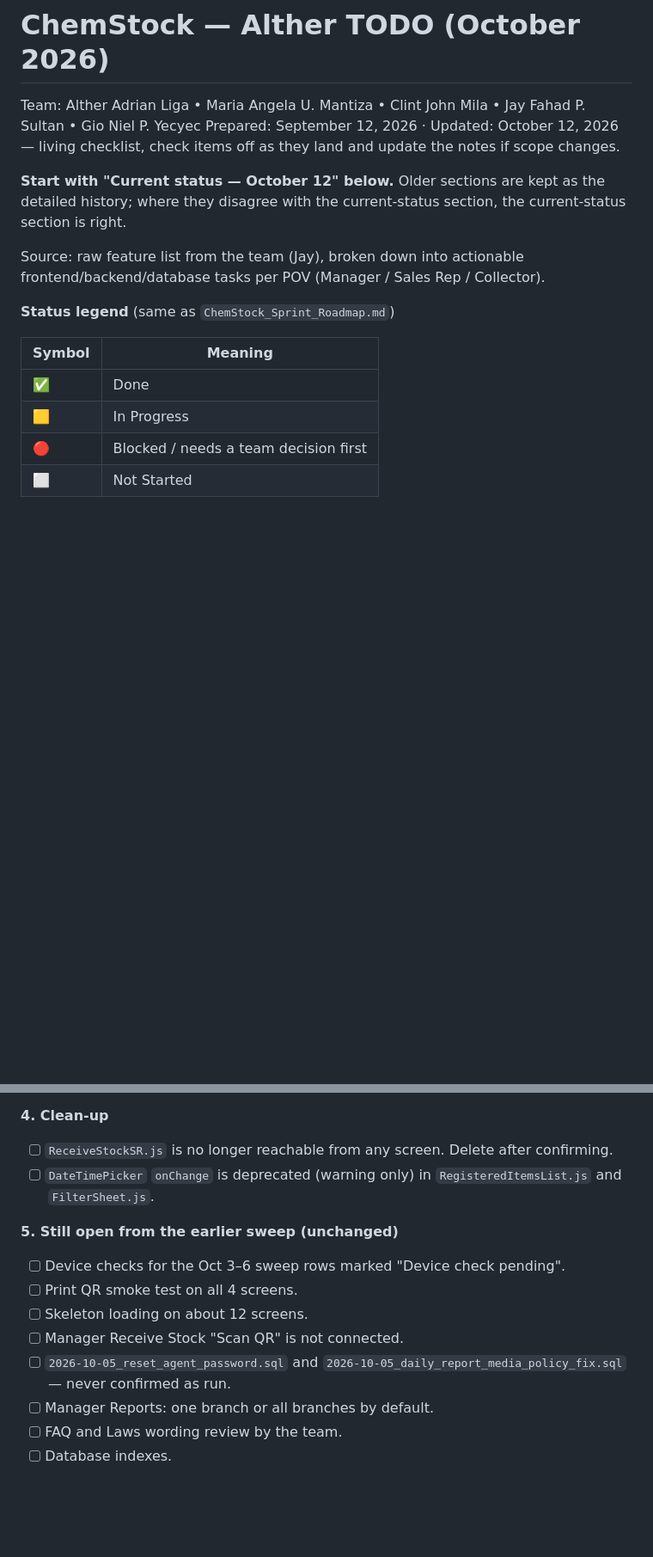
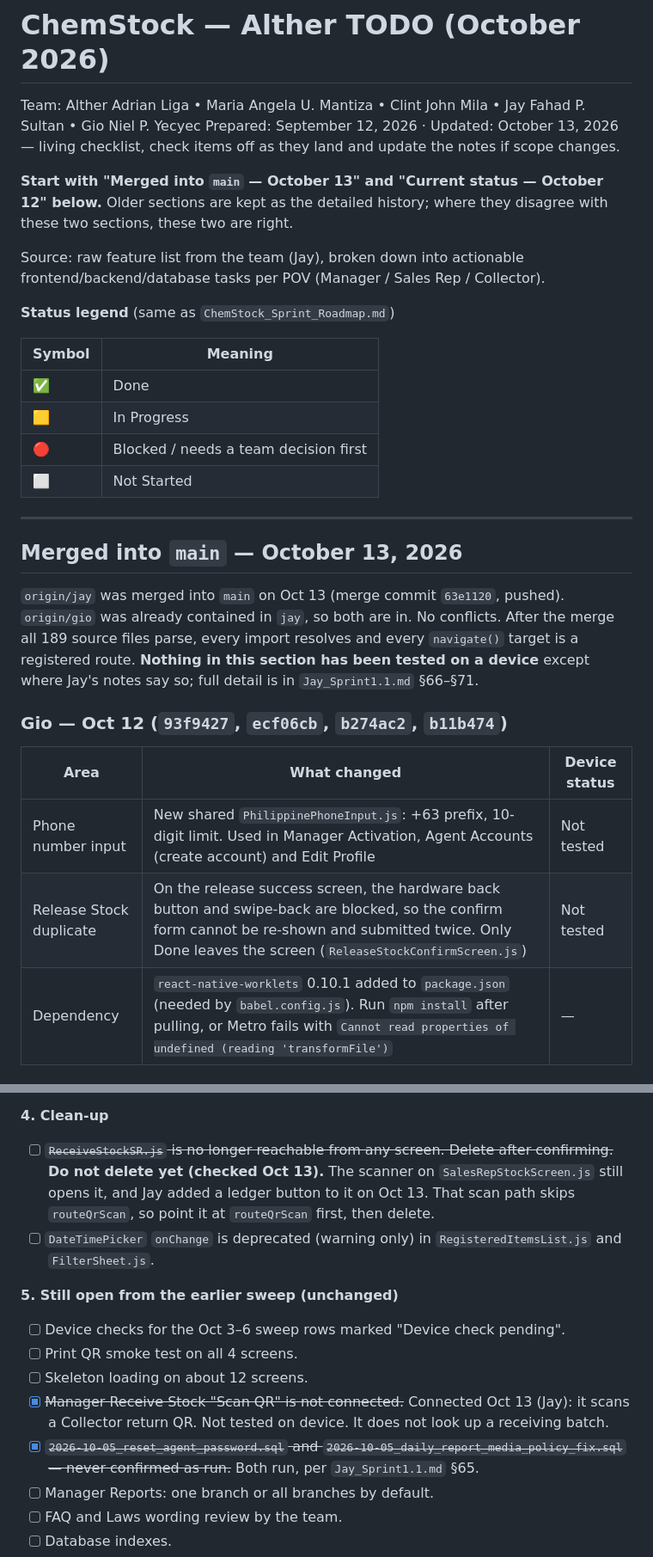
Before and after one commit to melody-sheep/chemstock-app, a Markdown page: capstone_docs/MD Folder/Alther_TODO_October.md, 2 parts joined by grey strips. Shown at 86% size. GitHub-like rendering; blank space fills up the shorter version.

Commit message:
docs: update October TODO with Oct 13 merge (Jay, Gio)

```diff
--- a/capstone_docs/MD Folder/Alther_TODO_October.md
+++ b/capstone_docs/MD Folder/Alther_TODO_October.md
@@ -1,9 +1,9 @@
 # ChemStock — Alther TODO (October 2026)
 
 Team: Alther Adrian Liga • Maria Angela U. Mantiza • Clint John Mila • Jay Fahad P. Sultan • Gio Niel P. Yecyec
-Prepared: September 12, 2026 · Updated: October 12, 2026 — living checklist, check items off as they land and update the notes if scope changes.
+Prepared: September 12, 2026 · Updated: October 13, 2026 — living checklist, check items off as they land and update the notes if scope changes.
 
-**Start with "Current status — October 12" below.** Older sections are kept as the detailed history; where they disagree with the current-status section, the current-status section is right.
+**Start with "Merged into `main` — October 13" and "Current status — October 12" below.** Older sections are kept as the detailed history; where they disagree with these two sections, these two are right.
 
 Source: raw feature list from the team (Jay), broken down into actionable frontend/backend/database tasks per POV (Manager / Sales Rep / Collector).
 
@@ -15,3 +15,18 @@ Source: raw feature list from the team (Jay), broken down into actionable fronte
 | 🟨 | In Progress |
 | 🔴 | Blocked / needs a team decision first |
 | ⬜ | Not Started |
+
+---
+
+## Merged into `main` — October 13, 2026
+
+`origin/jay` was merged into `main` on Oct 13 (merge commit `63e1120`, pushed). `origin/gio` was already contained in `jay`, so both are in. No conflicts. After the merge all 189 source files parse, every import resolves and every `navigate()` target is a registered route. **Nothing in this section has been tested on a device** except where Jay's notes say so; full detail is in `Jay_Sprint1.1.md` §66–§71.
+
+### Gio — Oct 12 (`93f9427`, `ecf06cb`, `b274ac2`, `b11b474`)
+
+| Area | What changed | Device status |
+|---|---|---|
+| Phone number input | New shared `PhilippinePhoneInput.js`: +63 prefix, 10-digit limit. Used in Manager Activation, Agent Accounts (create account) and Edit Profile | Not tested |
+| Release Stock duplicate | On the release success screen, the hardware back button and swipe-back are blocked, so the confirm form cannot be re-shown and submitted twice. Only Done leaves the screen (`ReleaseStockConfirmScreen.js`) | Not tested |
+| Dependency | `react-native-worklets` 0.10.1 added to `package.json` (needed by `babel.config.js`). Run `npm install` after pulling, or Metro fails with `Cannot read properties of undefined (reading 'transformFile')` | — |
+
@@ -82,15 +135,15 @@ Last updated: Oct 12, ~9:00 PM. Rows up to "Notification deep links, step 1" are
 - [x] ~~A daily report queued offline never tells the Sales Rep it had a discrepancy.~~ Covered by the new "Discrepancy found" notification (fires when the report reaches the server); not yet seen on device.
 
 **4. Clean-up**
-- [ ] `ReceiveStockSR.js` is no longer reachable from any screen. Delete after confirming.
+- [ ] ~~`ReceiveStockSR.js` is no longer reachable from any screen. Delete after confirming.~~ **Do not delete yet (checked Oct 13).** The scanner on `SalesRepStockScreen.js` still opens it, and Jay added a ledger button to it on Oct 13. That scan path skips `routeQrScan`, so point it at `routeQrScan` first, then delete.
 - [ ] `DateTimePicker` `onChange` is deprecated (warning only) in `RegisteredItemsList.js` and `FilterSheet.js`.
 
 **5. Still open from the earlier sweep (unchanged)**
 - [ ] Device checks for the Oct 3–6 sweep rows marked "Device check pending".
 - [ ] Print QR smoke test on all 4 screens.
 - [ ] Skeleton loading on about 12 screens.
-- [ ] Manager Receive Stock "Scan QR" is not connected.
-- [ ] `2026-10-05_reset_agent_password.sql` and `2026-10-05_daily_report_media_policy_fix.sql` — never confirmed as run.
+- [x] ~~Manager Receive Stock "Scan QR" is not connected.~~ Connected Oct 13 (Jay): it scans a Collector return QR. Not tested on device. It does not look up a receiving batch.
+- [x] ~~`2026-10-05_reset_agent_password.sql` and `2026-10-05_daily_report_media_policy_fix.sql` — never confirmed as run.~~ Both run, per `Jay_Sprint1.1.md` §65.
 - [ ] Manager Reports: one branch or all branches by default.
 - [ ] FAQ and Laws wording review by the team.
 - [ ] Database indexes.
```
Also changed, not shown: other parts of capstone_docs/MD Folder/Alther_TODO_October.md (+38 -0 lines).
